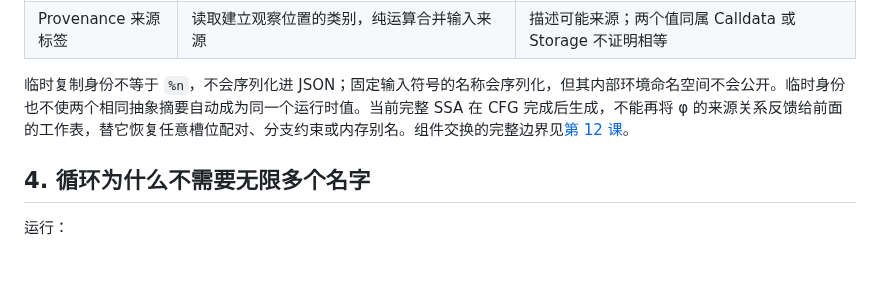
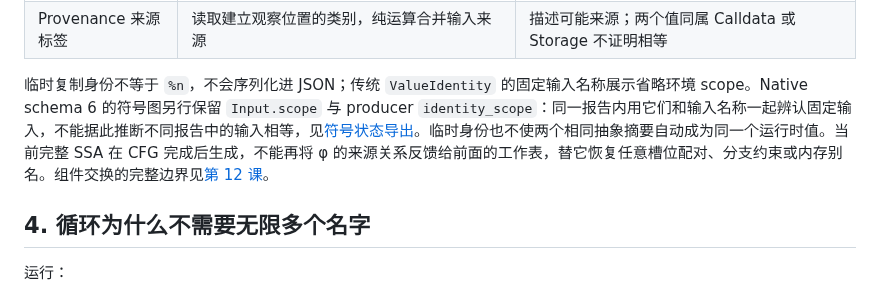
Before and after one commit to ethever/evm-abstract-lab, a Markdown page: docs/04-ssa.md, the part around the change. Rendered like a GitHub page; blank space fills up the shorter version.

Commit message:
docs: distinguish symbolic graph scopes from value identity labels
  - Explain native schema 6 input scopes and report-local producer identity without claiming cross-report equality.

```diff
--- a/docs/04-ssa.md
+++ b/docs/04-ssa.md
@@ -138,7 +138,7 @@ nix run . -- ssa --file examples/copy-identity.hex --context-depth 0
 | 固定输入符号 | 同一环境为根帧 calldata、caller/origin 等固定输入保留身份 | 身份一致时可跨块保留；不同环境、不同偏移或不相关子帧输入不能混同 |
 | Provenance 来源标签 | 读取建立观察位置的类别，纯运算合并输入来源 | 描述可能来源；两个值同属 Calldata 或 Storage 不证明相等 |
 
-临时复制身份不等于 `%n`，不会序列化进 JSON；固定输入符号的名称会序列化，但其内部环境命名空间不会公开。临时身份也不使两个相同抽象摘要自动成为同一个运行时值。当前完整 SSA 在 CFG 完成后生成，不能再将 φ 的来源关系反馈给前面的工作表，替它恢复任意槽位配对、分支约束或内存别名。组件交换的完整边界见[第 12 课](12-product-domains-facts.md)。
+临时复制身份不等于 `%n`，不会序列化进 JSON；传统 `ValueIdentity` 的固定输入名称展示省略环境 scope。Native schema 6 的符号图另行保留 `Input.scope` 与 producer `identity_scope`：同一报告内用它们和输入名称一起辨认固定输入，不能据此推断不同报告中的输入相等，见[符号状态导出](17-symbolic-state.md)。临时身份也不使两个相同抽象摘要自动成为同一个运行时值。当前完整 SSA 在 CFG 完成后生成，不能再将 φ 的来源关系反馈给前面的工作表，替它恢复任意槽位配对、分支约束或内存别名。组件交换的完整边界见[第 12 课](12-product-domains-facts.md)。
 
 ## 4. 循环为什么不需要无限多个名字
 
```
